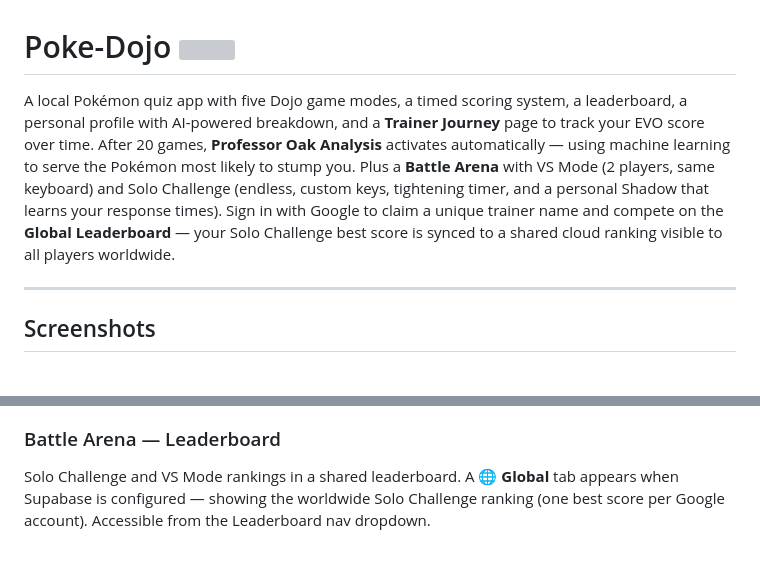
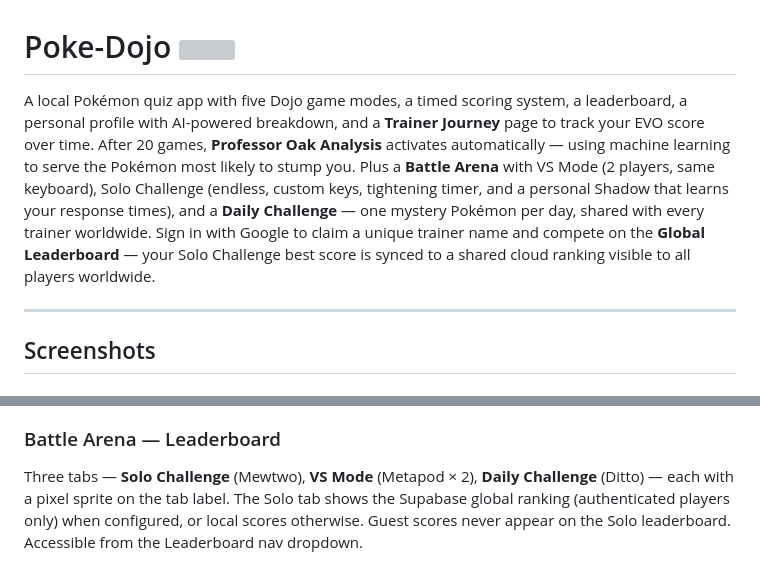
Before and after one commit to calbornozflores/poke-dojo, a Markdown page: README.md, 2 parts joined by grey strips. GitHub-like rendering; grey boxes are pictures that could not be loaded.

```diff
--- a/README.md
+++ b/README.md
@@ -1,6 +1,6 @@
 # Poke-Dojo <img src="https://raw.githubusercontent.com/PokeAPI/sprites/master/sprites/pokemon/107.png" height="32" align="absmiddle">
 
-A local Pokémon quiz app with five Dojo game modes, a timed scoring system, a leaderboard, a personal profile with AI-powered breakdown, and a **Trainer Journey** page to track your EVO score over time. After 20 games, **Professor Oak Analysis** activates automatically — using machine learning to serve the Pokémon most likely to stump you. Plus a **Battle Arena** with VS Mode (2 players, same keyboard) and Solo Challenge (endless, custom keys, tightening timer, and a personal Shadow that learns your response times). Sign in with Google to claim a unique trainer name and compete on the **Global Leaderboard** — your Solo Challenge best score is synced to a shared cloud ranking visible to all players worldwide.
+A local Pokémon quiz app with five Dojo game modes, a timed scoring system, a leaderboard, a personal profile with AI-powered breakdown, and a **Trainer Journey** page to track your EVO score over time. After 20 games, **Professor Oak Analysis** activates automatically — using machine learning to serve the Pokémon most likely to stump you. Plus a **Battle Arena** with VS Mode (2 players, same keyboard), Solo Challenge (endless, custom keys, tightening timer, and a personal Shadow that learns your response times), and a **Daily Challenge** — one mystery Pokémon per day, shared with every trainer worldwide. Sign in with Google to claim a unique trainer name and compete on the **Global Leaderboard** — your Solo Challenge best score is synced to a shared cloud ranking visible to all players worldwide.
 
 ---
 
@@ -105,7 +105,7 @@ Trophy, winner, final scores, and a round-by-round recap. Rematch starts a fresh
 ![Match End](screenshots/20_battle_arena_match_end.png)
 
 ### Battle Arena — Leaderboard
-Solo Challenge and VS Mode rankings in a shared leaderboard. A **🌐 Global** tab appears when Supabase is configured — showing the worldwide Solo Challenge ranking (one best score per Google account). Accessible from the Leaderboard nav dropdown.
+Three tabs — **Solo Challenge** (Mewtwo), **VS Mode** (Metapod × 2), **Daily Challenge** (Ditto) — each with a pixel sprite on the tab label. The Solo tab shows the Supabase global ranking (authenticated players only) when configured, or local scores otherwise. Guest scores never appear on the Solo leaderboard. Accessible from the Leaderboard nav dropdown.
 
 ![Arena Leaderboard](screenshots/21_arena_leaderboard.png)
 
```
Also changed, not shown: other parts of README.md (+14 -2 lines).
